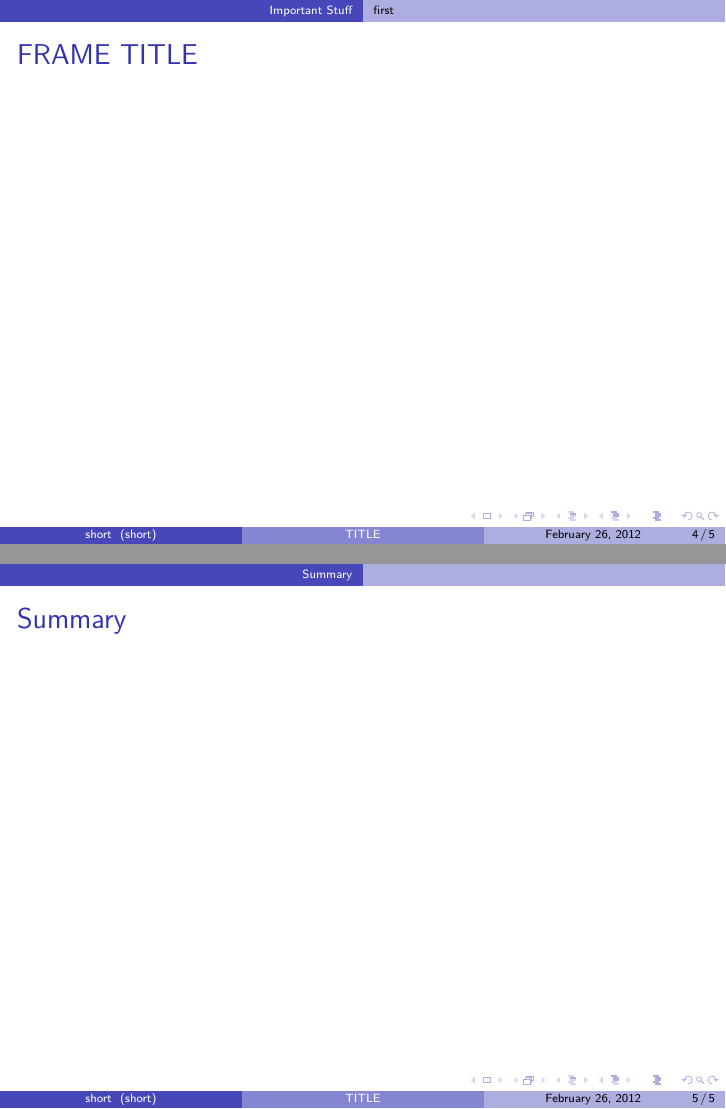
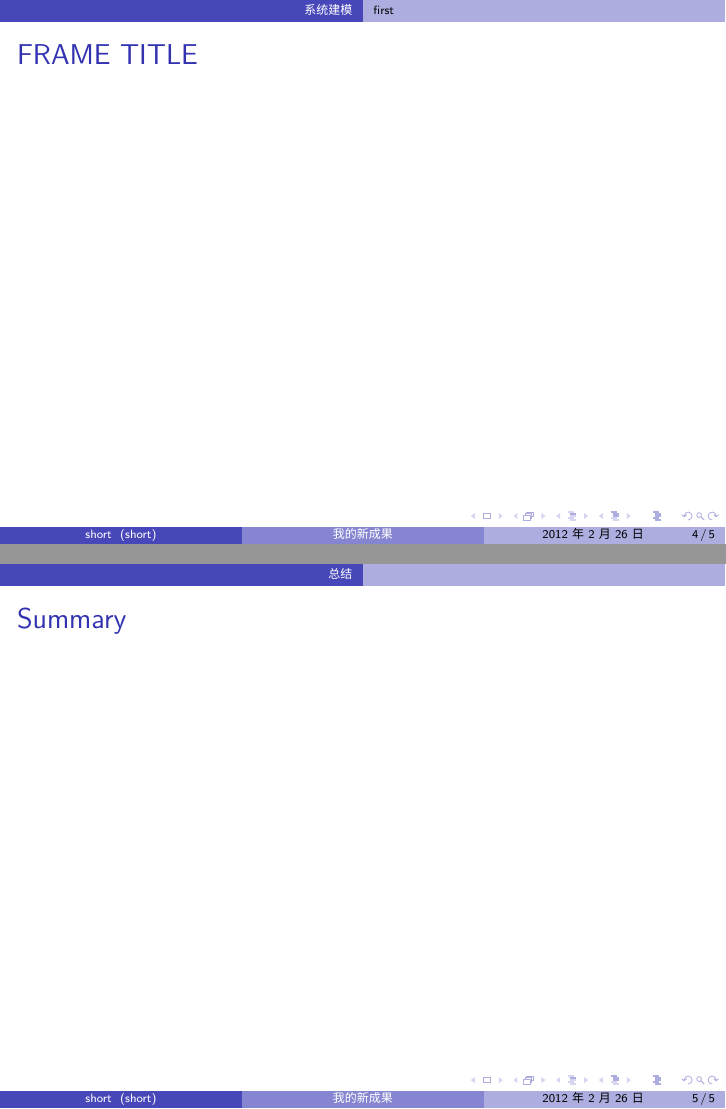
Before and after one commit to alick/TeXlab, LaTeX slides (template-slides.tex): pages 4 and 5 of 5, joined at a grey line. Compiled offline with XeLaTeX; a missing font is replaced by an installed copy or a similar font.

Commit message:
template-slides.tex: use ctex package
Now we have more localized date and cite number notation

```diff
--- a/template-slides.tex
+++ b/template-slides.tex
@@ -1,4 +1,5 @@
-\documentclass{beamer}
+\documentclass[CJKchecksingle]{beamer}
+% pass CJKchecksingle to xeCJK
 % Author: alick<alick9188@gmail.com>
 % 带中文支持的、使用 Beamer 的幻灯片模板
 % 使用 xelatex 编译
@@ -32,9 +33,12 @@
 \usepackage{listings} % for typesetting source code
 \usepackage{amsmath} % for math
 \usepackage{siunitx} % for si units
+
 \usepackage{fontspec}
-\usepackage{xunicode,xltxtra}
-\usepackage[CJKchecksingle]{xeCJK}
+% xunicode auto loaded by fontspec since fontspec v2.1
+%\usepackage{xunicode}
+%\usepackage{xltxtra} % \XeTeX gives XeTeX logo
+\usepackage[UTF8,nofonts]{ctex}
 
 % xeCJK conf setup
 \punctstyle{kaiming}
@@ -67,7 +71,7 @@ ItalicFont={AR PL UKai CN}]{AR PL UMing CN}
 \makeatother
 
 \title
-{TITLE}
+{我的新成果}
 
 \author[short] % (optional, use only with lots of authors)
 {AUTHOR}
@@ -166,14 +170,14 @@ BAR University
 %  \end{columns}
 %\end{frame}
 
-\section{Important Stuff}
+\section{系统建模}
 \subsection{first}
 \begin{frame}{FRAME TITLE}
 \end{frame}
 \subsection{second}
 
 
-\section*{Summary}
+\section*{总结}
 
 \begin{frame}{Summary}
 \end{frame}
```
Also changed, not shown: template-slides.tex (2 more changed lines).
